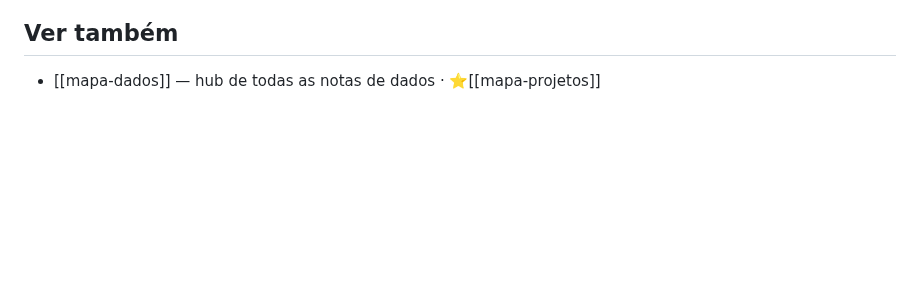
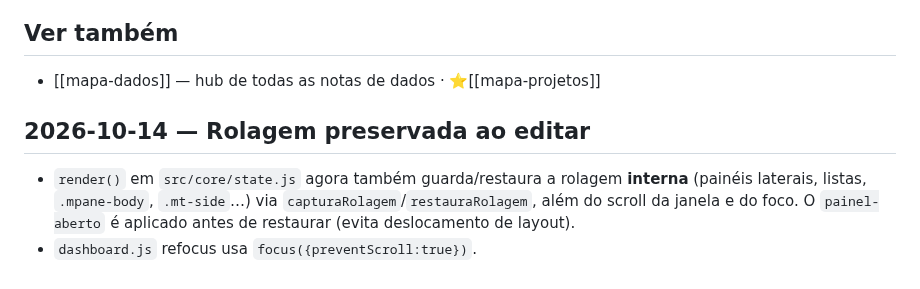
Before and after one commit to VitorTozeti/Obsidian-vitor, a Markdown page: projetos/nexus-rpg/nexus-rpg-dados.md, the part around the change. Drawn GitHub-style; blank space fills up the shorter version.

Commit message:
docs(nexus-rpg): rolagem preservada no render

```diff
--- a/projetos/nexus-rpg/nexus-rpg-dados.md
+++ b/projetos/nexus-rpg/nexus-rpg-dados.md
@@ -92,3 +92,7 @@ Todos os dados da aplicação residem no `localStorage` do navegador do usuário
 
 ## Ver também
 - [[mapa-dados]] — hub de todas as notas de dados · ⭐[[mapa-projetos]]
+
+## 2026-10-14 — Rolagem preservada ao editar
+- `render()` em `src/core/state.js` agora também guarda/restaura a rolagem **interna** (painéis laterais, listas, `.mpane-body`, `.mt-side`…) via `capturaRolagem`/`restauraRolagem`, além do scroll da janela e do foco. O `painel-aberto` é aplicado antes de restaurar (evita deslocamento de layout).
+- `dashboard.js` refocus usa `focus({preventScroll:true})`.
```
